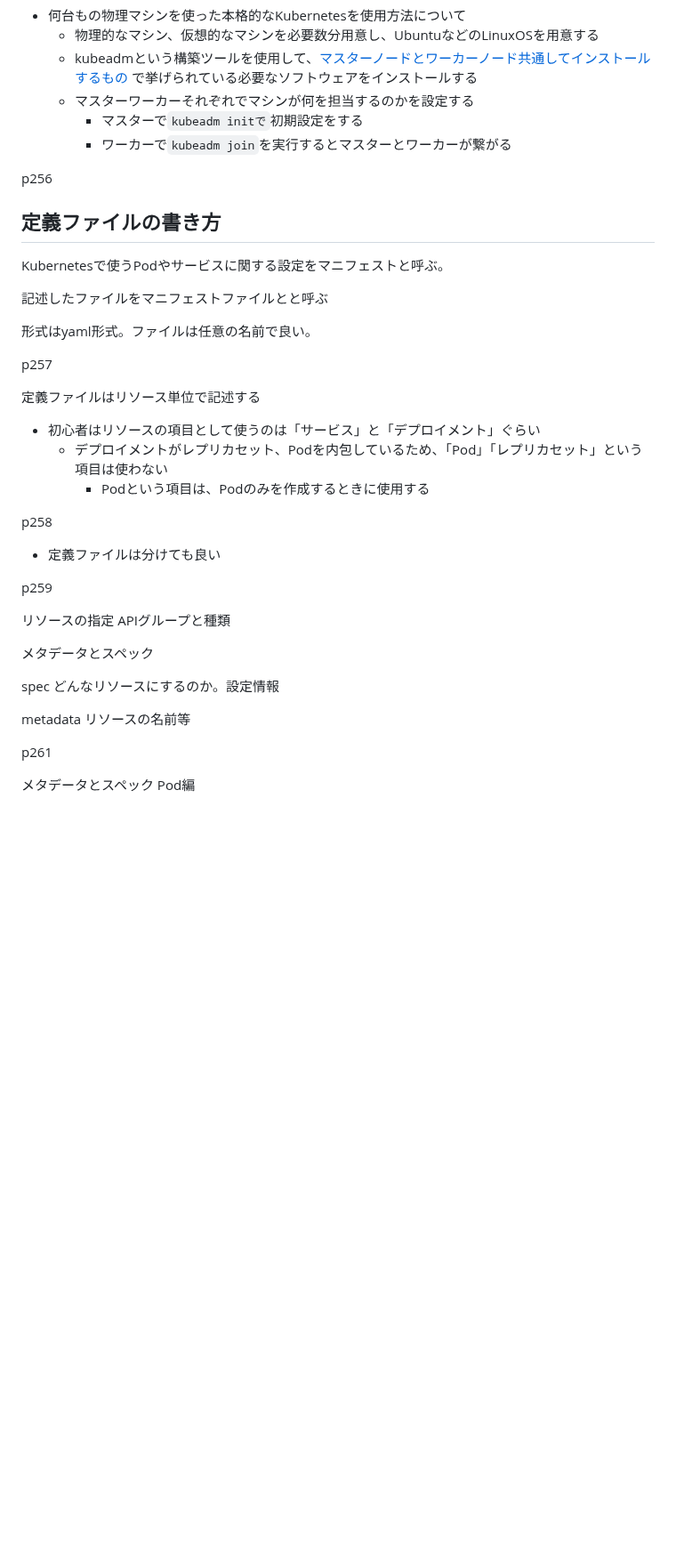
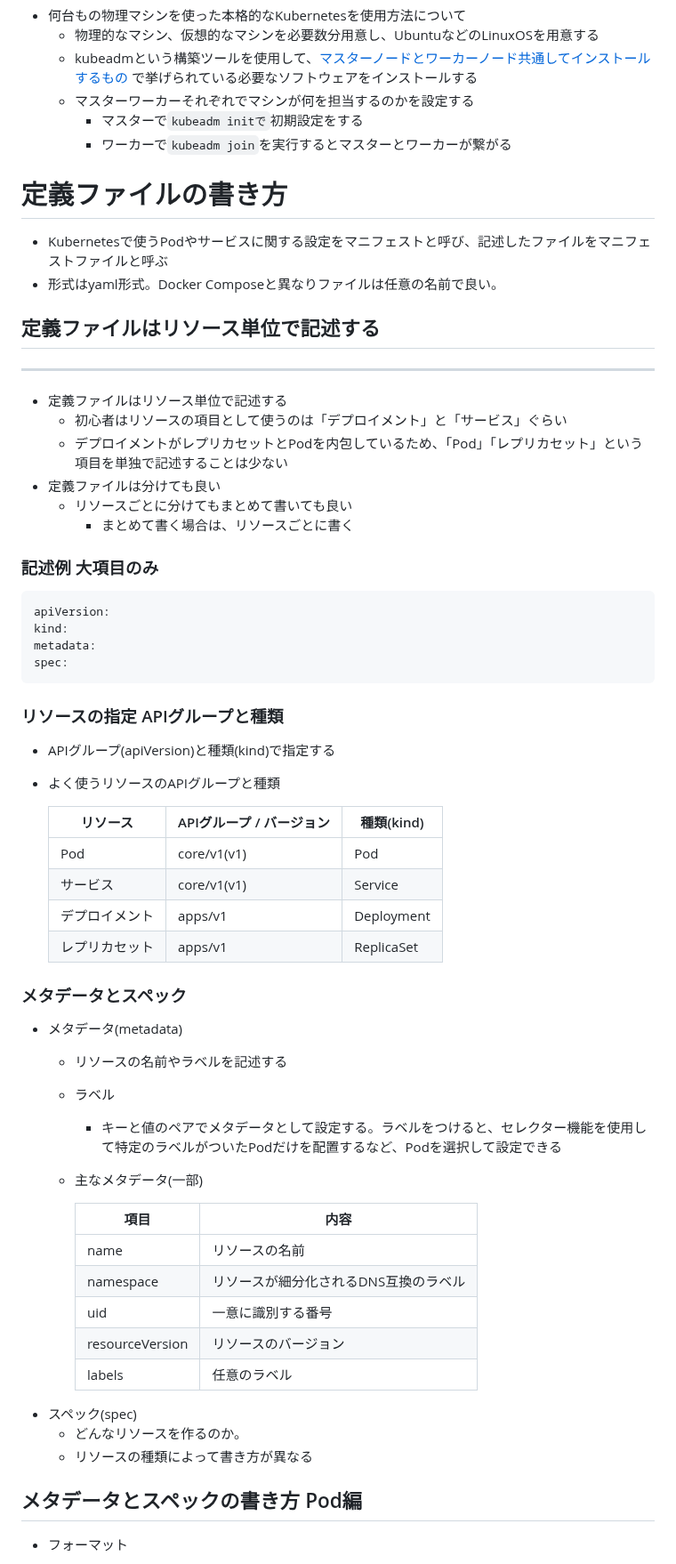
Before and after one commit to Ryutaro-horiuchi/self-development, a Markdown page: docker/Docker & Kubernetesのきほんのきほん /Chapter8 Kubernetesについて学ぼう.md, the part around one of its changes. Shown at 89% size. GitHub-like rendering; blank space fills up the shorter version.

Commit message:
Docker & Kubernetesのきほんのきほん16日目夜

````diff
--- a/docker/Docker & Kubernetesのきほんのきほん /Chapter8 Kubernetesについて学ぼう.md
+++ b/docker/Docker & Kubernetesのきほんのきほん /Chapter8 Kubernetesについて学ぼう.md
@@ -211,39 +211,65 @@ Pod、サービス、デプロイメント、レプリカセットなどをリ
         - マスターで`kubeadm initで`初期設定をする
         - ワーカーで`kubeadm join`を実行するとマスターとワーカーが繋がる
 
-p256
+# 定義ファイルの書き方
 
-## 定義ファイルの書き方
+- Kubernetesで使うPodやサービスに関する設定をマニフェストと呼び、記述したファイルをマニフェストファイルと呼ぶ
+- 形式はyaml形式。Docker Composeと異なりファイルは任意の名前で良い。
 
-Kubernetesで使うPodやサービスに関する設定をマニフェストと呼ぶ。
+## 定義ファイルはリソース単位で記述する
 
-記述したファイルをマニフェストファイルとと呼ぶ
+---
 
-形式はyaml形式。ファイルは任意の名前で良い。
+- 定義ファイルはリソース単位で記述する
+    - 初心者はリソースの項目として使うのは「デプロイメント」と「サービス」ぐらい
+    - デプロイメントがレプリカセットとPodを内包しているため、「Pod」「レプリカセット」という項目を単独で記述することは少ない
+- 定義ファイルは分けても良い
+    - リソースごとに分けてもまとめて書いても良い
+        - まとめて書く場合は、リソースごとに書く
 
-p257
+### 記述例 大項目のみ
 
-定義ファイルはリソース単位で記述する
+```yaml
+apiVersion:
+kind:
+metadata:
+spec:
+```
 
-- 初心者はリソースの項目として使うのは「サービス」と「デプロイメント」ぐらい
-    - デプロイメントがレプリカセット、Podを内包しているため、「Pod」「レプリカセット」という項目は使わない
-        - Podという項目は、Podのみを作成するときに使用する
+### リソースの指定 APIグループと種類
 
-p258
+- APIグループ(apiVersion)と種類(kind)で指定する
+- よく使うリソースのAPIグループと種類
 
-- 定義ファイルは分けても良い
 
-p259
+    | リソース | APIグループ / バージョン | 種類(kind) |
+    | --- | --- | --- |
+    | Pod | core/v1(v1) | Pod |
+    | サービス | core/v1(v1) | Service |
+    | デプロイメント | apps/v1 | Deployment |
+    | レプリカセット | apps/v1 | ReplicaSet |
 
-リソースの指定 APIグループと種類
+### メタデータとスペック
 
-メタデータとスペック
+- メタデータ(metadata)
+    - リソースの名前やラベルを記述する
+    - ラベル
+        - キーと値のペアでメタデータとして設定する。ラベルをつけると、セレクター機能を使用して特定のラベルがついたPodだけを配置するなど、Podを選択して設定できる
+    - 主なメタデータ(一部)
 
-spec どんなリソースにするのか。設定情報
 
-metadata リソースの名前等
+        | 項目 | 内容 |
+        | --- | --- |
+        | name | リソースの名前 |
+        | namespace | リソースが細分化されるDNS互換のラベル |
+        | uid | 一意に識別する番号 |
+        | resourceVersion | リソースのバージョン |
+        | labels | 任意のラベル |
+- スペック(spec)
+    - どんなリソースを作るのか。
+    - リソースの種類によって書き方が異なる
 
-p261
+## メタデータとスペックの書き方 Pod編
 
-メタデータとスペック Pod編
+- フォーマット
 
````
Also changed, not shown: other parts of docker/Docker & Kubernetesのきほんのきほん /Chapter8 Kubernetesについて学ぼう.md (+18 -10 lines).
